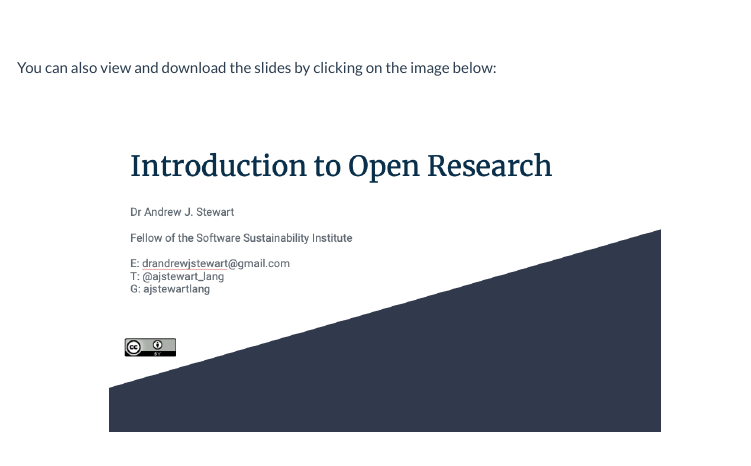
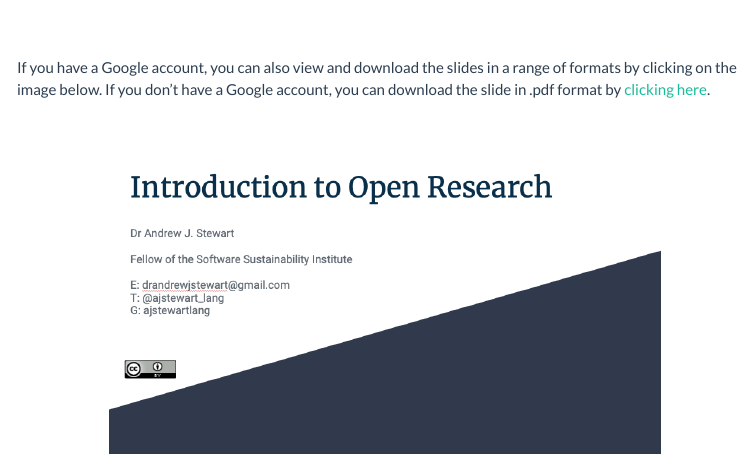
Before and after one commit to ajstewartlang/01_open_research_and_reproducibility, an R Markdown document (script/01_open_research_and_reproducibility.Rmd): the page in a window 1100 px wide, from 1110 px down. The pictures show the output file knitted_workshop/01_open_research_and_reproducibility.html that the author committed with the source, opened offline; menus at the side of the page are left out.

Commit message:
update links

```diff
--- a/script/01_open_research_and_reproducibility.Rmd
+++ b/script/01_open_research_and_reproducibility.Rmd
@@ -39,7 +39,7 @@ First I'd like you to watch the following video where I describe the history of
 
 &nbsp;&nbsp;
 
-You can also view and download the slides by clicking on the image below:
+If you have a Google account, you can also view and download the slides in a range of formats by clicking on the image below. If you don't have a Google account, you can download the slide in .pdf format by [clicking here](../slides/introduction_to_open_research.pdf).
 
 &nbsp;&nbsp;
 
```
Also changed, not shown: knitted_workshop/01_open_research_and_reproducibility.html, slides/adopting_open_practices.pdf (added), script/01_open_research_and_reproducibility.Rmd (3 more changed lines), 1 other file.
